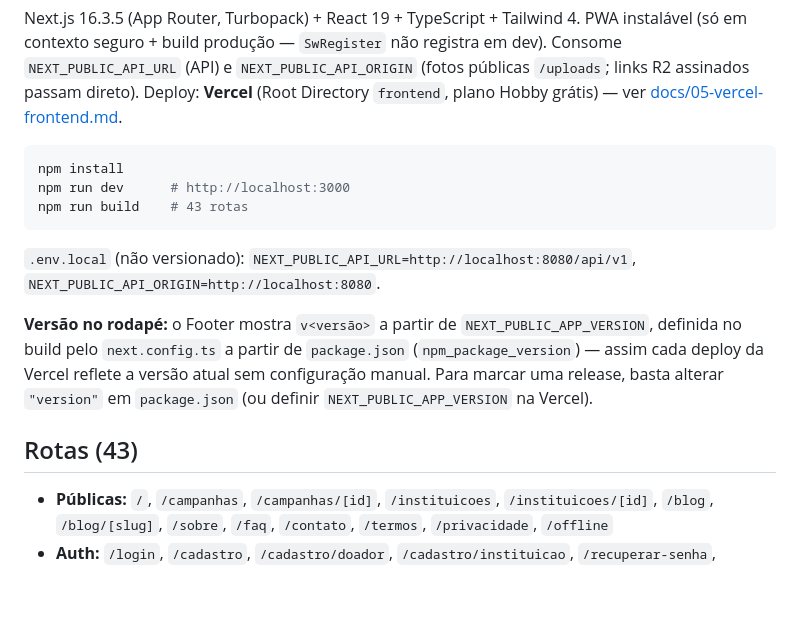
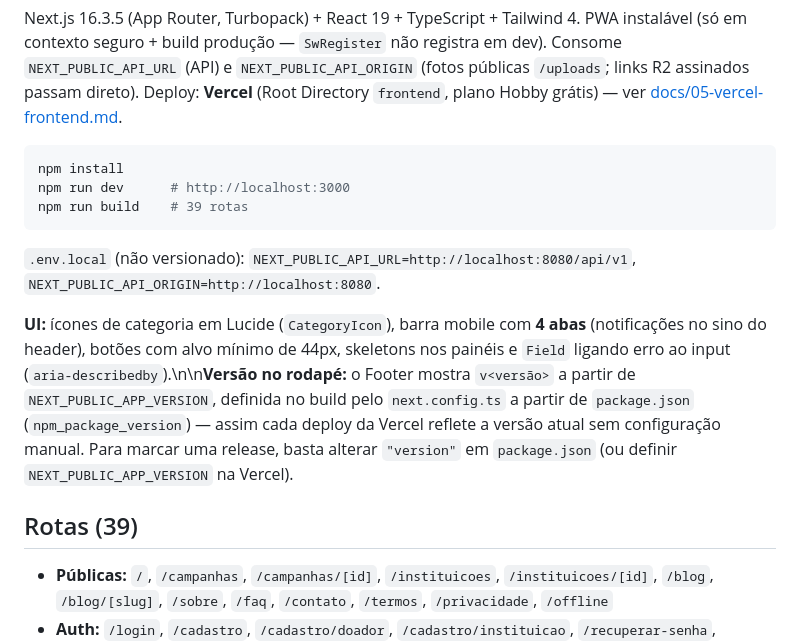
Before and after one commit to Jeffersongirardi/ConexaoSolidaria, a Markdown page: frontend/README.md, the part around the change. Drawn GitHub-style; blank space fills up the shorter version.

Commit message:
docs: atualizar estado, UI e contagem de rotas

````diff
--- a/frontend/README.md
+++ b/frontend/README.md
@@ -5,17 +5,17 @@ Next.js 16.3.5 (App Router, Turbopack) + React 19 + TypeScript + Tailwind 4. PWA
 ```bash
 npm install
 npm run dev      # http://localhost:3000
-npm run build    # 43 rotas
+npm run build    # 39 rotas
 ```
 
 `.env.local` (não versionado): `NEXT_PUBLIC_API_URL=http://localhost:8080/api/v1`, `NEXT_PUBLIC_API_ORIGIN=http://localhost:8080`.
 
-**Versão no rodapé:** o Footer mostra `v<versão>` a partir de `NEXT_PUBLIC_APP_VERSION`,
+**UI:** ícones de categoria em Lucide (`CategoryIcon`), barra mobile com **4 abas** (notificações no sino do header), botões com alvo mínimo de 44px, skeletons nos painéis e `Field` ligando erro ao input (`aria-describedby`).\n\n**Versão no rodapé:** o Footer mostra `v<versão>` a partir de `NEXT_PUBLIC_APP_VERSION`,
 definida no build pelo `next.config.ts` a partir de `package.json` (`npm_package_version`) —
 assim cada deploy da Vercel reflete a versão atual sem configuração manual. Para marcar uma
 release, basta alterar `"version"` em `package.json` (ou definir `NEXT_PUBLIC_APP_VERSION` na Vercel).
 
-## Rotas (43)
+## Rotas (39)
 
 - **Públicas:** `/`, `/campanhas`, `/campanhas/[id]`, `/instituicoes`, `/instituicoes/[id]`, `/blog`, `/blog/[slug]`, `/sobre`, `/faq`, `/contato`, `/termos`, `/privacidade`, `/offline`
 - **Auth:** `/login`, `/cadastro`, `/cadastro/doador`, `/cadastro/instituicao`, `/recuperar-senha`, `/redefinir-senha`, `/verificar-email`
````
Also changed, not shown: docs/00-status.md (+1 -1 lines), docs/08-handoff-andre.md (+1 -1 lines).
